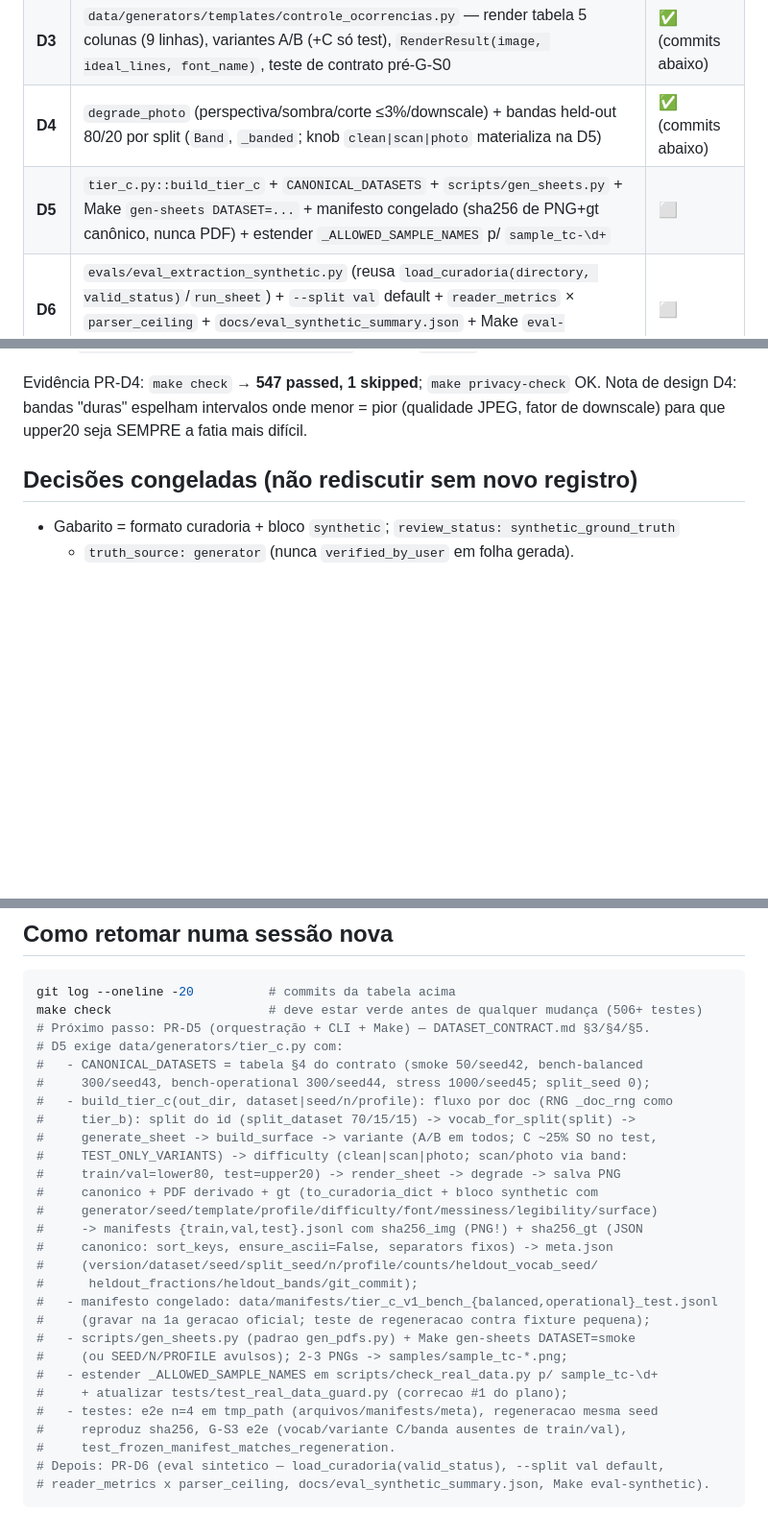
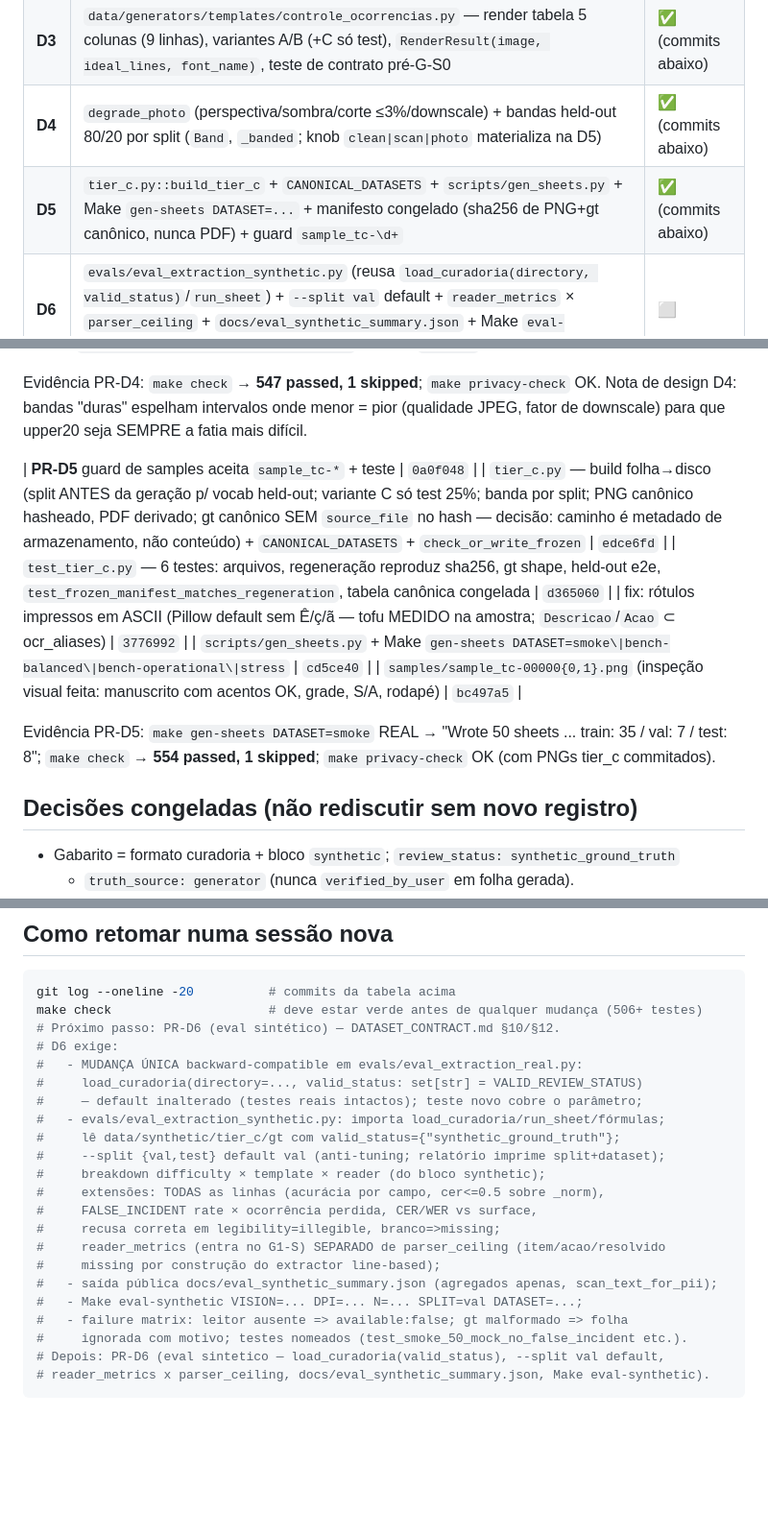
Before and after one commit to JoaoMiltzarek/security-shift-intake, a Markdown page: docs/STATUS_TIER_C.md, 3 parts joined by grey strips. Shown at 96% size. Rendered like a GitHub page; blank space fills up the shorter version.

Commit message:
docs(SSI-1002): STATUS_TIER_C marca PR-D5 concluida (smoke 50 real, 554 testes; roteiro D6)

````diff
--- a/docs/STATUS_TIER_C.md
+++ b/docs/STATUS_TIER_C.md
@@ -23,7 +23,7 @@ G1-S** (`DATASET_CONTRACT.md` §10) — decisão de leitor **sem folha real**.
 | **D2** | `data/generators/occurrences.py` (vocabulários ~18 tipos + `SheetRecord` no vocabulário da curadoria + perfis balanced/operational) + extensão de `priors.py` + `messiness_table` + held-out 20% vocab/frases | ✅ (commits abaixo) |
 | **D3** | `data/generators/templates/controle_ocorrencias.py` — render tabela 5 colunas (9 linhas), variantes A/B (+C só test), `RenderResult(image, ideal_lines, font_name)`, teste de contrato pré-G-S0 | ✅ (commits abaixo) |
 | **D4** | `degrade_photo` (perspectiva/sombra/corte ≤3%/downscale) + bandas held-out 80/20 por split (`Band`, `_banded`; knob `clean\|scan\|photo` materializa na D5) | ✅ (commits abaixo) |
-| **D5** | `tier_c.py::build_tier_c` + `CANONICAL_DATASETS` + `scripts/gen_sheets.py` + Make `gen-sheets DATASET=...` + manifesto congelado (sha256 de PNG+gt canônico, nunca PDF) + estender `_ALLOWED_SAMPLE_NAMES` p/ `sample_tc-\d+` | ⬜ |
+| **D5** | `tier_c.py::build_tier_c` + `CANONICAL_DATASETS` + `scripts/gen_sheets.py` + Make `gen-sheets DATASET=...` + manifesto congelado (sha256 de PNG+gt canônico, nunca PDF) + guard `sample_tc-\d+` | ✅ (commits abaixo) |
 | **D6** | `evals/eval_extraction_synthetic.py` (reusa `load_curadoria(directory, valid_status)`/`run_sheet`) + `--split val` default + `reader_metrics` × `parser_ceiling` + `docs/eval_synthetic_summary.json` + Make `eval-synthetic` | ⬜ |
 
 ## Feito (com commit)
@@ -72,6 +72,16 @@ Evidência PR-D4: `make check` → **547 passed, 1 skipped**; `make privacy-chec
 Nota de design D4: bandas "duras" espelham intervalos onde menor = pior (qualidade
 JPEG, fator de downscale) para que upper20 seja SEMPRE a fatia mais difícil.
 
+| **PR-D5** guard de samples aceita `sample_tc-*` + teste | `0a0f048` |
+| `tier_c.py` — build folha→disco (split ANTES da geração p/ vocab held-out; variante C só test 25%; banda por split; PNG canônico hasheado, PDF derivado; gt canônico SEM `source_file` no hash — decisão: caminho é metadado de armazenamento, não conteúdo) + `CANONICAL_DATASETS` + `check_or_write_frozen` | `edce6fd` |
+| `test_tier_c.py` — 6 testes: arquivos, regeneração reproduz sha256, gt shape, held-out e2e, `test_frozen_manifest_matches_regeneration`, tabela canônica congelada | `d365060` |
+| fix: rótulos impressos em ASCII (Pillow default sem Ê/ç/ã — tofu MEDIDO na amostra; `Descricao`/`Acao` ⊂ ocr_aliases) | `3776992` |
+| `scripts/gen_sheets.py` + Make `gen-sheets DATASET=smoke\|bench-balanced\|bench-operational\|stress` | `cd5ce40` |
+| `samples/sample_tc-00000{0,1}.png` (inspeção visual feita: manuscrito com acentos OK, grade, S/A, rodapé) | `bc497a5` |
+
+Evidência PR-D5: `make gen-sheets DATASET=smoke` REAL → "Wrote 50 sheets ... train: 35 / val: 7 / test: 8";
+`make check` → **554 passed, 1 skipped**; `make privacy-check` OK (com PNGs tier_c commitados).
+
 ## Decisões congeladas (não rediscutir sem novo registro)
 
 - Gabarito = formato curadoria + bloco `synthetic`; `review_status: synthetic_ground_truth`
@@ -97,30 +107,24 @@ JPEG, fator de downscale) para que upper20 seja SEMPRE a fatia mais difícil.
 ```bash
 git log --oneline -20          # commits da tabela acima
 make check                     # deve estar verde antes de qualquer mudança (506+ testes)
-# Próximo passo: PR-D5 (orquestração + CLI + Make) — DATASET_CONTRACT.md §3/§4/§5.
-# D5 exige data/generators/tier_c.py com:
-#   - CANONICAL_DATASETS = tabela §4 do contrato (smoke 50/seed42, bench-balanced
-#     300/seed43, bench-operational 300/seed44, stress 1000/seed45; split_seed 0);
-#   - build_tier_c(out_dir, dataset|seed/n/profile): fluxo por doc (RNG _doc_rng como
-#     tier_b): split do id (split_dataset 70/15/15) -> vocab_for_split(split) ->
-#     generate_sheet -> build_surface -> variante (A/B em todos; C ~25% SO no test,
-#     TEST_ONLY_VARIANTS) -> difficulty (clean|scan|photo; scan/photo via band:
-#     train/val=lower80, test=upper20) -> render_sheet -> degrade -> salva PNG
-#     canonico + PDF derivado + gt (to_curadoria_dict + bloco synthetic com
-#     generator/seed/template/profile/difficulty/font/messiness/legibility/surface)
-#     -> manifests {train,val,test}.jsonl com sha256_img (PNG!) + sha256_gt (JSON
-#     canonico: sort_keys, ensure_ascii=False, separators fixos) -> meta.json
-#     (version/dataset/seed/split_seed/n/profile/counts/heldout_vocab_seed/
-#      heldout_fractions/heldout_bands/git_commit);
-#   - manifesto congelado: data/manifests/tier_c_v1_bench_{balanced,operational}_test.jsonl
-#     (gravar na 1a geracao oficial; teste de regeneracao contra fixture pequena);
-#   - scripts/gen_sheets.py (padrao gen_pdfs.py) + Make gen-sheets DATASET=smoke
-#     (ou SEED/N/PROFILE avulsos); 2-3 PNGs -> samples/sample_tc-*.png;
-#   - estender _ALLOWED_SAMPLE_NAMES em scripts/check_real_data.py p/ sample_tc-\d+
-#     + atualizar tests/test_real_data_guard.py (correcao #1 do plano);
-#   - testes: e2e n=4 em tmp_path (arquivos/manifests/meta), regeneracao mesma seed
-#     reproduz sha256, G-S3 e2e (vocab/variante C/banda ausentes de train/val),
-#     test_frozen_manifest_matches_regeneration.
+# Próximo passo: PR-D6 (eval sintético) — DATASET_CONTRACT.md §10/§12.
+# D6 exige:
+#   - MUDANÇA ÚNICA backward-compatible em evals/eval_extraction_real.py:
+#     load_curadoria(directory=..., valid_status: set[str] = VALID_REVIEW_STATUS)
+#     — default inalterado (testes reais intactos); teste novo cobre o parâmetro;
+#   - evals/eval_extraction_synthetic.py: importa load_curadoria/run_sheet/fórmulas;
+#     lê data/synthetic/tier_c/gt com valid_status={"synthetic_ground_truth"};
+#     --split {val,test} default val (anti-tuning; relatório imprime split+dataset);
+#     breakdown difficulty × template × reader (do bloco synthetic);
+#     extensões: TODAS as linhas (acurácia por campo, cer<=0.5 sobre _norm),
+#     FALSE_INCIDENT rate × ocorrência perdida, CER/WER vs surface,
+#     recusa correta em legibility=illegible, branco=>missing;
+#     reader_metrics (entra no G1-S) SEPARADO de parser_ceiling (item/acao/resolvido
+#     missing por construção do extractor line-based);
+#   - saída pública docs/eval_synthetic_summary.json (agregados apenas, scan_text_for_pii);
+#   - Make eval-synthetic VISION=... DPI=... N=... SPLIT=val DATASET=...;
+#   - failure matrix: leitor ausente => available:false; gt malformado => folha
+#     ignorada com motivo; testes nomeados (test_smoke_50_mock_no_false_incident etc.).
 # Depois: PR-D6 (eval sintetico — load_curadoria(valid_status), --split val default,
 # reader_metrics x parser_ceiling, docs/eval_synthetic_summary.json, Make eval-synthetic).
 ```
````
